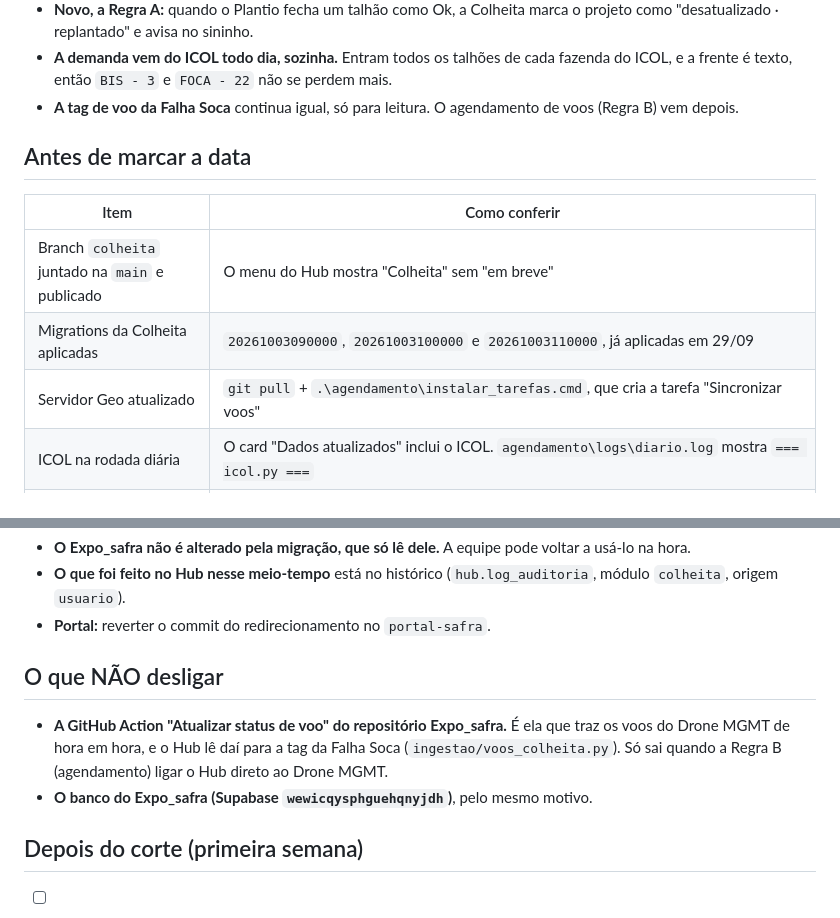
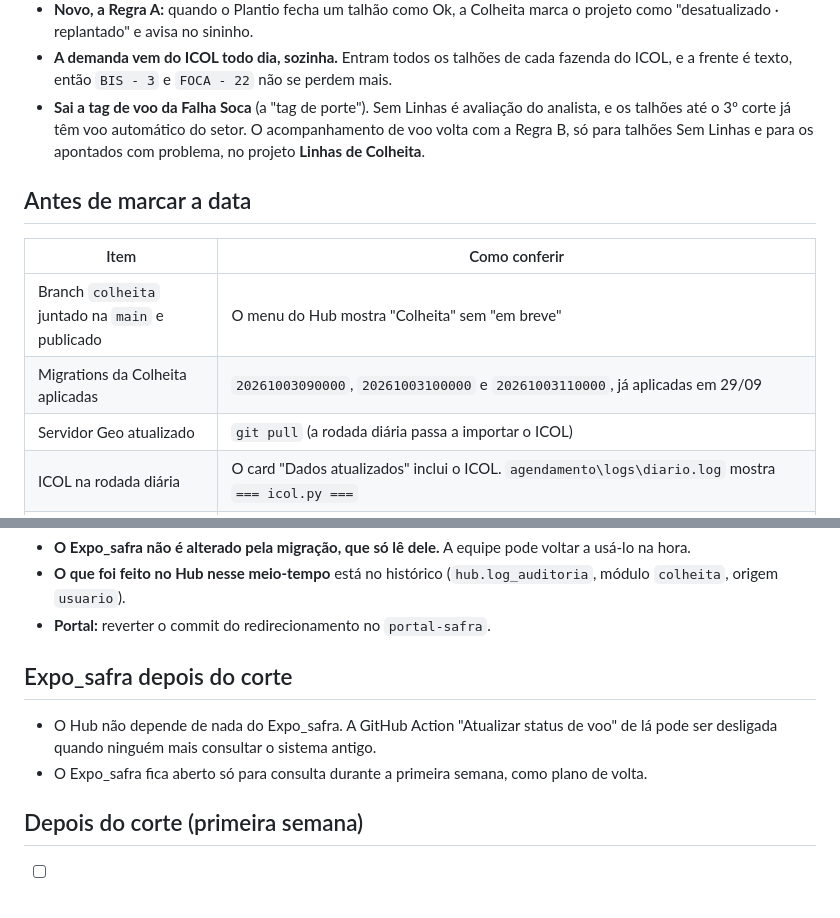
Before and after one commit to lmalerbo/hub-geotech, a Markdown page: docs/runbook-corte-colheita.md, 2 parts joined by grey strips. Rendered like a GitHub page.

Commit message:
Runbook da Colheita sem a tag de voo e sem dependencia do Expo_safra
Co-Authored-By: Claude Opus 5.5 <noreply@anthropic.com>

```diff
--- a/docs/runbook-corte-colheita.md
+++ b/docs/runbook-corte-colheita.md
@@ -21,7 +21,7 @@ Roteiro do dia em que a equipe para de usar o Expo_safra e passa a fazer a Colhe
 - **Saem do sistema:** o Plano da Semana e o ranking de hectares.
 - **Novo, a Regra A:** quando o Plantio fecha um talhão como Ok, a Colheita marca o projeto como "desatualizado · replantado" e avisa no sininho.
 - **A demanda vem do ICOL todo dia, sozinha.** Entram todos os talhões de cada fazenda do ICOL, e a frente é texto, então `BIS - 3` e `FOCA - 22` não se perdem mais.
-- **A tag de voo da Falha Soca** continua igual, só para leitura. O agendamento de voos (Regra B) vem depois.
+- **Sai a tag de voo da Falha Soca** (a "tag de porte"). Sem Linhas é avaliação do analista, e os talhões até o 3º corte já têm voo automático do setor. O acompanhamento de voo volta com a Regra B, só para talhões Sem Linhas e para os apontados com problema, no projeto **Linhas de Colheita**.
 
 ## Antes de marcar a data
 
@@ -29,7 +29,7 @@ Roteiro do dia em que a equipe para de usar o Expo_safra e passa a fazer a Colhe
 |---|---|
 | Branch `colheita` juntado na `main` e publicado | O menu do Hub mostra "Colheita" sem "em breve" |
 | Migrations da Colheita aplicadas | `20261003090000`, `20261003100000` e `20261003110000`, já aplicadas em 29/09 |
-| Servidor Geo atualizado | `git pull` + `.\agendamento\instalar_tarefas.cmd`, que cria a tarefa "Sincronizar voos" |
+| Servidor Geo atualizado | `git pull` (a rodada diária passa a importar o ICOL) |
 | ICOL na rodada diária | O card "Dados atualizados" inclui o ICOL. `agendamento\logs\diario.log` mostra `=== icol.py ===` |
 | **Acesso à Colheita** | O `usuario_antigo` e o módulo `colheita` estão no `usuarios_hub.json`, no PC e no servidor, para quem trabalha na Colheita. Depois, rodar `sincronizar_usuarios.py`. |
 | Ensaio passa | `python migracao/migrar_colheita.py --ensaio` termina com "✓ Tudo confere" |
@@ -79,10 +79,10 @@ Enquanto ninguém tiver trabalhado na Colheita do Hub, rode a migração de novo
 - **O que foi feito no Hub nesse meio-tempo** está no histórico (`hub.log_auditoria`, módulo `colheita`, origem `usuario`).
 - **Portal:** reverter o commit do redirecionamento no `portal-safra`.
 
-## O que NÃO desligar
+## Expo_safra depois do corte
 
-- **A GitHub Action "Atualizar status de voo" do repositório Expo_safra.** É ela que traz os voos do Drone MGMT de hora em hora, e o Hub lê daí para a tag da Falha Soca (`ingestao/voos_colheita.py`). Só sai quando a Regra B (agendamento) ligar o Hub direto ao Drone MGMT.
-- **O banco do Expo_safra (Supabase `wewicqysphguehqnyjdh`)**, pelo mesmo motivo.
+- O Hub não depende de nada do Expo_safra. A GitHub Action "Atualizar status de voo" de lá pode ser desligada quando ninguém mais consultar o sistema antigo.
+- O Expo_safra fica aberto só para consulta durante a primeira semana, como plano de volta.
 
 ## Depois do corte (primeira semana)
 
```
